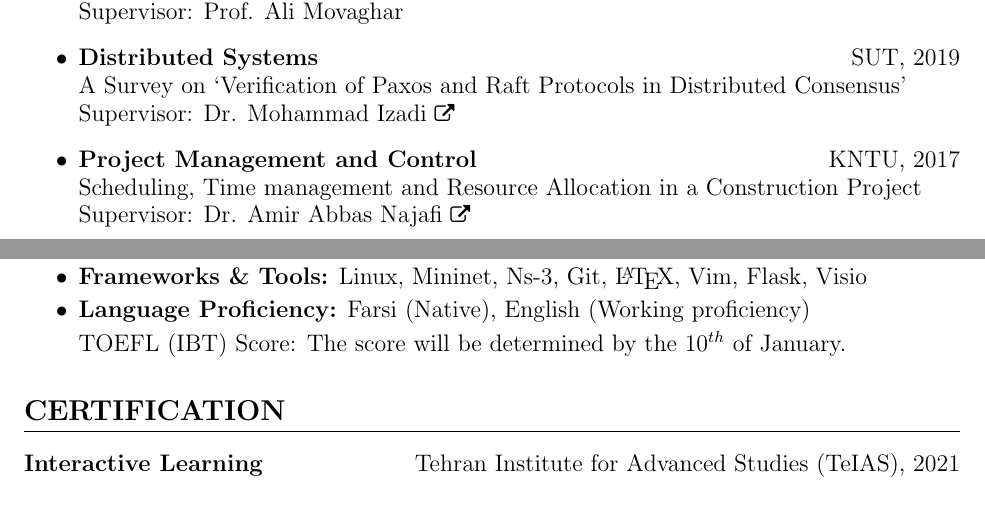
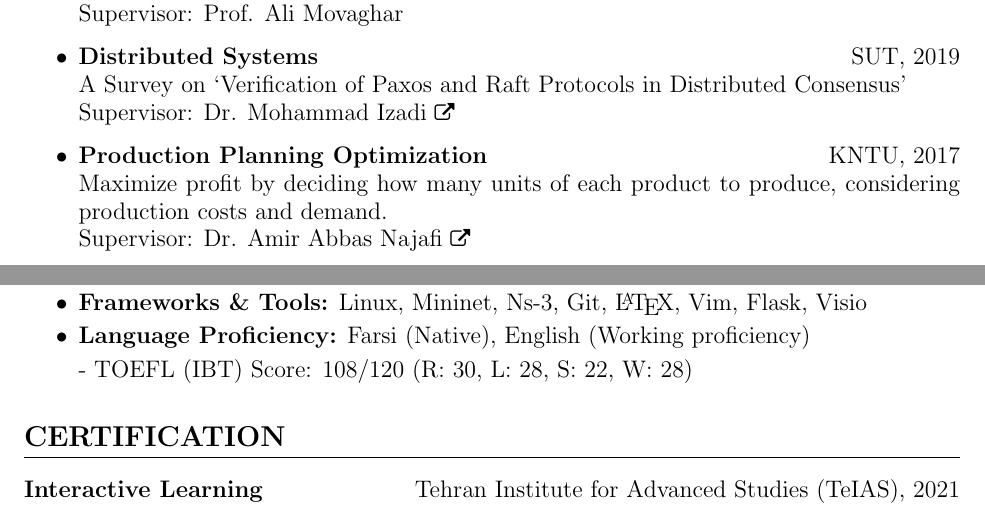
Before and after one commit to ImanRHT/CV_ImanRahmati, a LaTeX CV (resume.tex): two parts of pages 2 and 3 of 3, joined at a grey line, cut so that both start at the same text. Compiled offline with pdfLaTeX.

Commit message:
Update CV

```diff
--- a/resume.tex
+++ b/resume.tex
@@ -290,8 +291,8 @@ bottom=6pt}
 %	Supervisor: Dr. Donya Rahmani
 %	\href{https://scholar.google.com/citations?user=qUqJT7MAAAAJ&hl=en&oi=ao}{\small \faExternalLink}
 
-	\item \textbf{Project Management and Control} \hfill KNTU, 2017\\
-	Scheduling, Time management and Resource Allocation in a Construction Project\\
+	\item \textbf{Production Planning Optimization} \hfill KNTU, 2017\\
+	Maximize profit by deciding how many units of each product to produce, considering production costs and demand.\\
 	Supervisor: Dr. Amir Abbas Najafi
 	\href{https://scholar.google.com/citations?user=adOQSIEAAAAJ&hl=en&oi=ao}{\small \faExternalLink}
 
@@ -343,7 +344,8 @@ bottom=6pt}
 	\item {\textbf{Data Analysis:} Pandas, NumPy, Matplotlib}\vspace{1mm}
 	\item {\textbf{Frameworks \& Tools:} Linux, Mininet, Ns-3, Git, \LaTeX, Vim, Flask, Visio}\vspace{1mm}
 	\item {\textbf{Language Proficiency:} Farsi (Native), English (Working proficiency)}\vspace{1mm}\\
-    TOEFL (IBT) Score: The score will be determined by the 10$^{th}$ of January.
+	- TOEFL (IBT) Score: 108/120 (R: 30, L: 28, S: 22, W: 28)
+
 
 \end{itemize}
 
```
Also changed, not shown: CV_ImanRahmati.pdf, resume.pdf, resume.tex (1 more changed lines), 2 other files.
